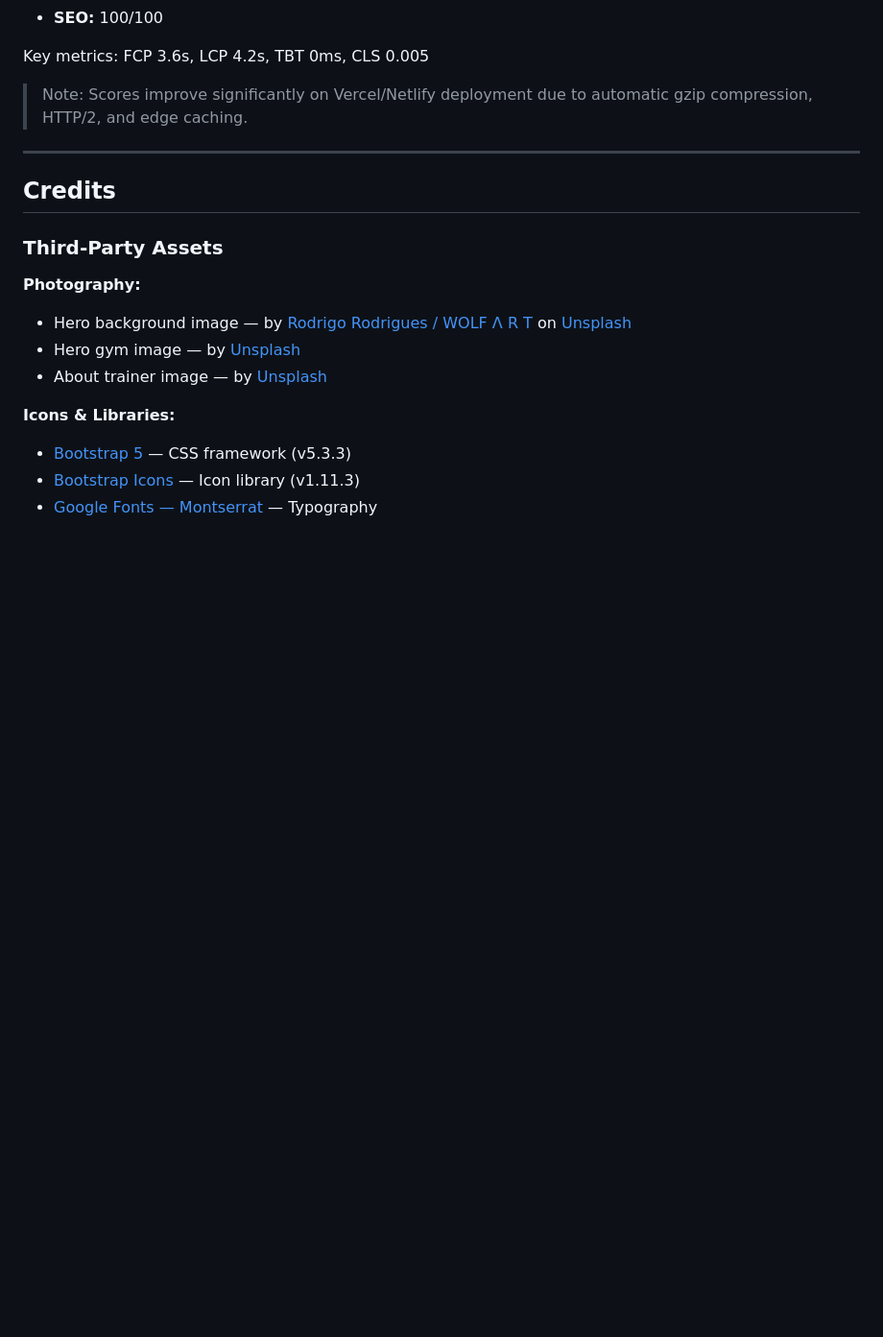
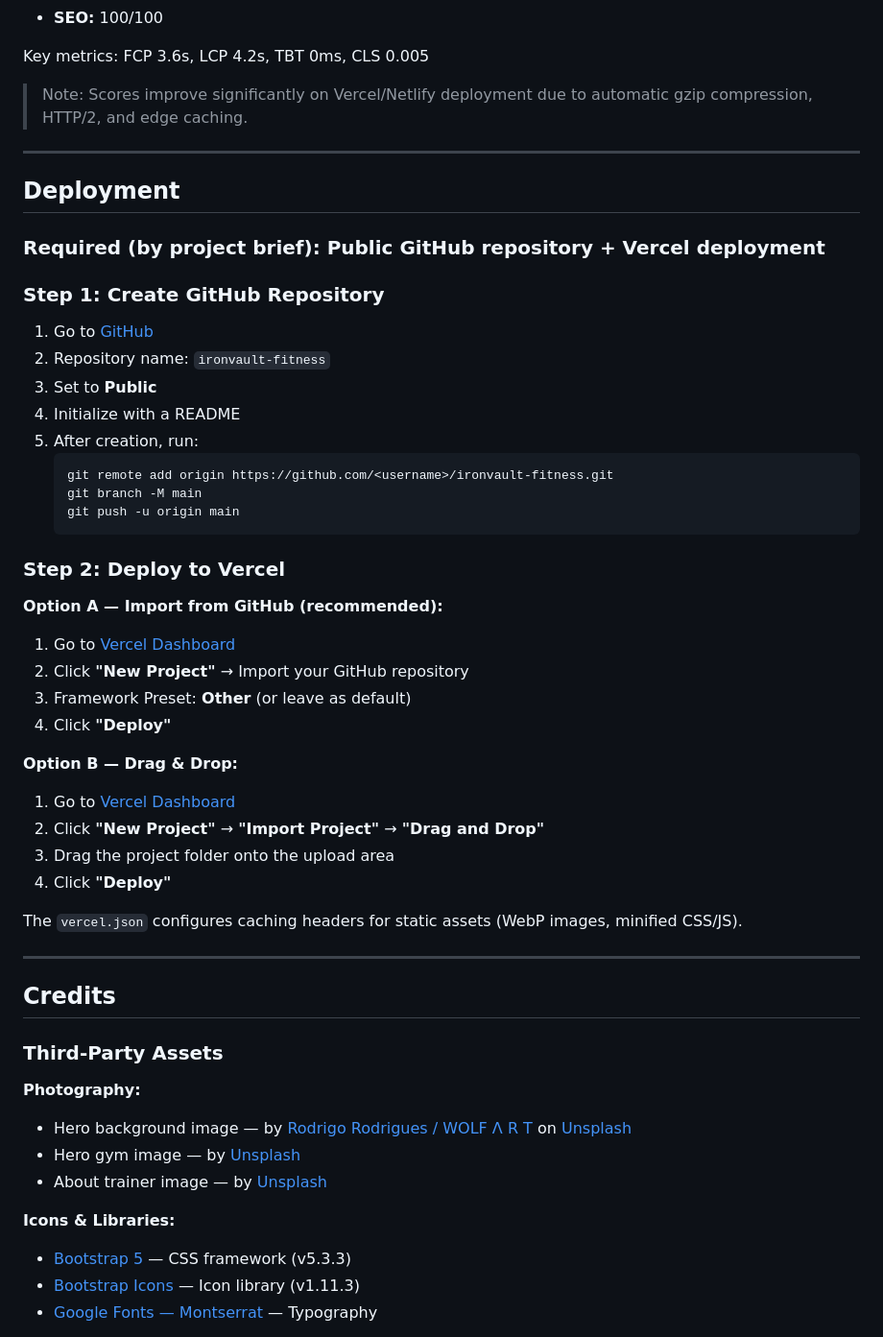
Before and after one commit to Aishasiddiqui97/tsg-webdev-p02-Responsive-Business-Landing-Page, a Markdown page: README.md, the part around the change. Shown at 96% size. Drawn GitHub-style; blank space fills up the shorter version.

Commit message:
Update README with deployment instructions

````diff
--- a/README.md
+++ b/README.md
@@ -145,6 +145,41 @@ Key metrics: FCP 3.6s, LCP 4.2s, TBT 0ms, CLS 0.005
 
 ---
 
+## Deployment
+
+### Required (by project brief): Public GitHub repository + Vercel deployment
+
+### Step 1: Create GitHub Repository
+
+1. Go to [GitHub](https://github.com/new)
+2. Repository name: `ironvault-fitness`
+3. Set to **Public**
+4. Initialize with a README
+5. After creation, run:
+   ```bash
+   git remote add origin https://github.com/<username>/ironvault-fitness.git
+   git branch -M main
+   git push -u origin main
+   ```
+
+### Step 2: Deploy to Vercel
+
+**Option A — Import from GitHub (recommended):**
+1. Go to [Vercel Dashboard](https://vercel.com/dashboard)
+2. Click **"New Project"** → Import your GitHub repository
+3. Framework Preset: **Other** (or leave as default)
+4. Click **"Deploy"**
+
+**Option B — Drag & Drop:**
+1. Go to [Vercel Dashboard](https://vercel.com/dashboard)
+2. Click **"New Project"** → **"Import Project"** → **"Drag and Drop"**
+3. Drag the project folder onto the upload area
+4. Click **"Deploy"**
+
+The `vercel.json` configures caching headers for static assets (WebP images, minified CSS/JS).
+
+---
+
 ## Credits
 
 ### Third-Party Assets
````
